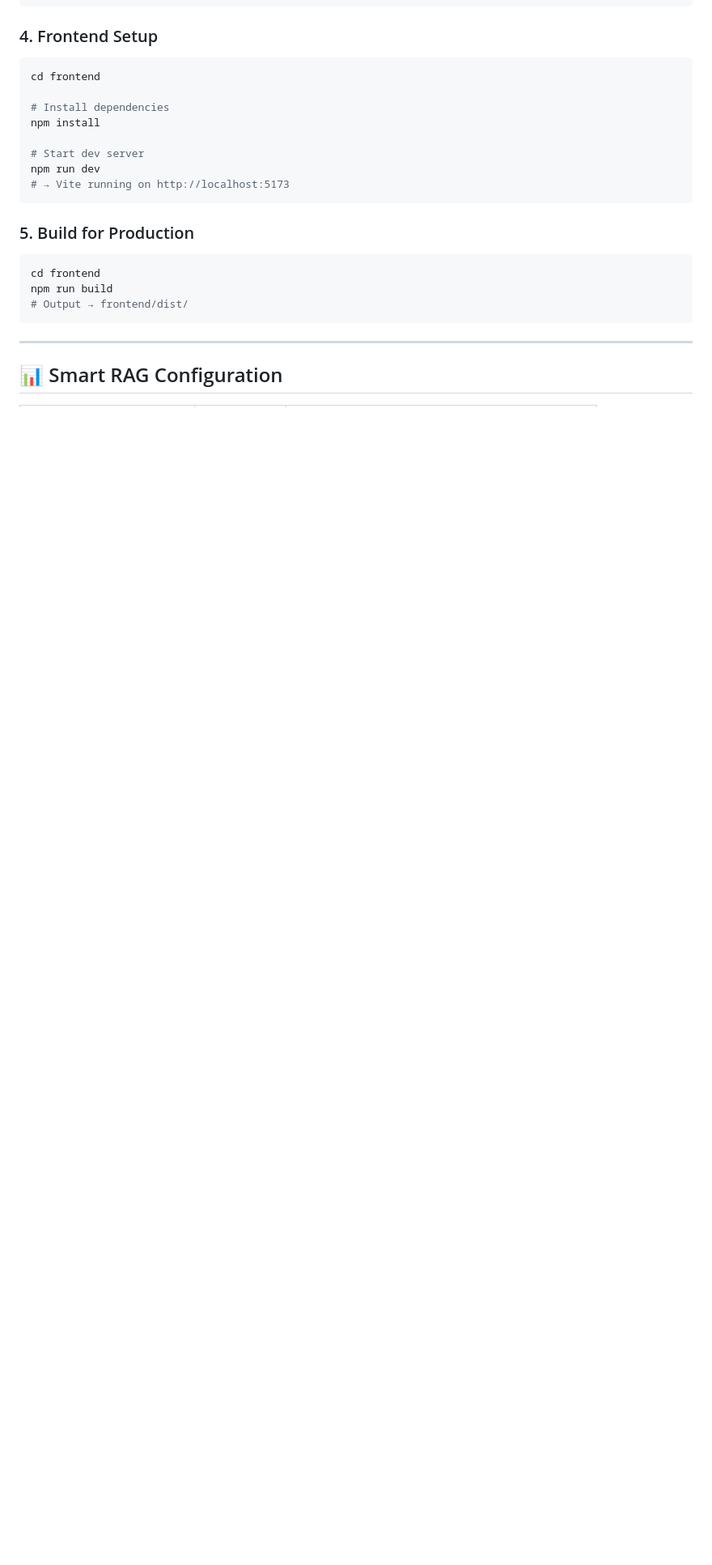
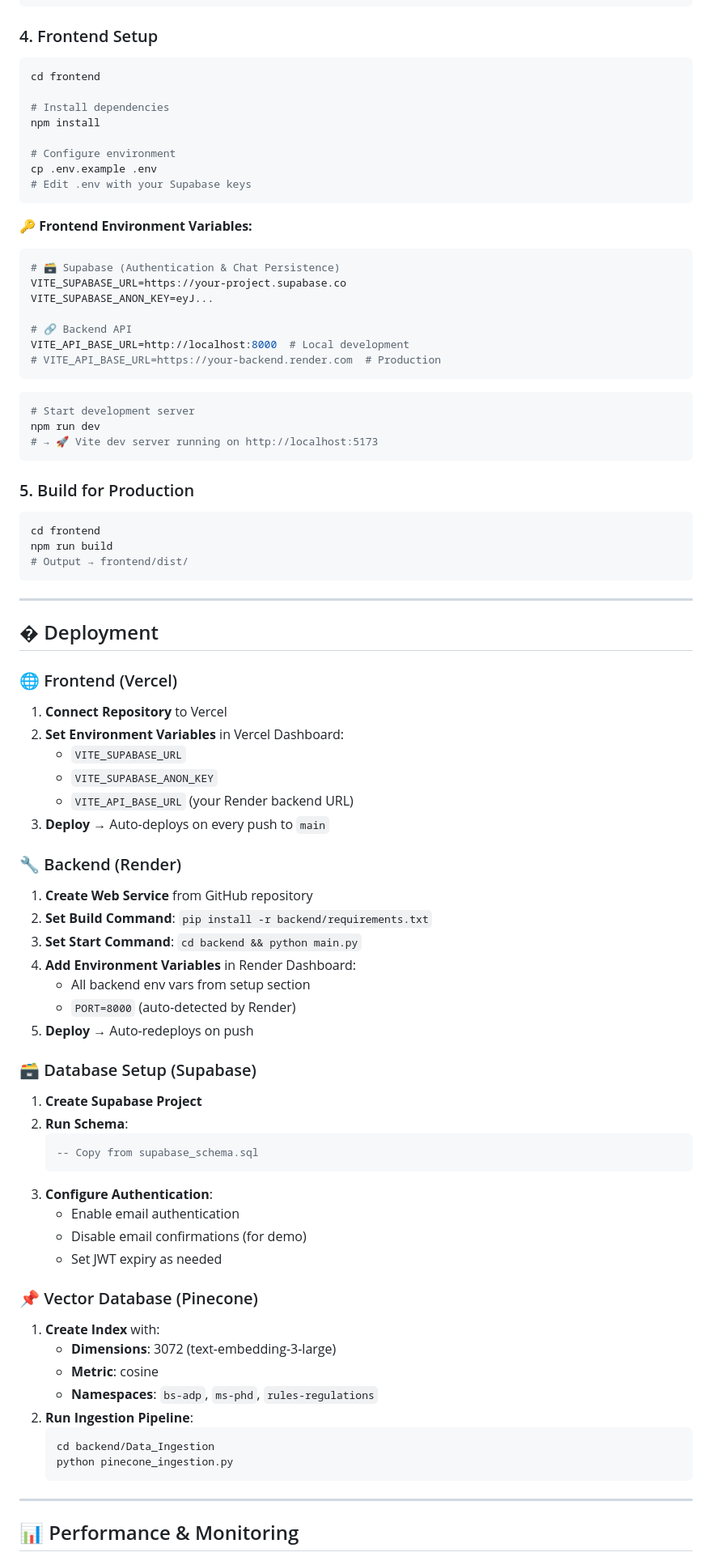
Before and after one commit to HammadAli08/UOE_AI_Assistant, a Markdown page: README.md, the part around one of its changes. Shown at 81% size. GitHub-like rendering; blank space fills up the shorter version.

````diff
--- a/README.md
+++ b/README.md
@@ -326,9 +328,27 @@ cd frontend
 # Install dependencies
 npm install
 
-# Start dev server
+# Configure environment
+cp .env.example .env
+# Edit .env with your Supabase keys
+```
+
+**🔑 Frontend Environment Variables:**
+
+```env
+# 🗃️ Supabase (Authentication & Chat Persistence)
+VITE_SUPABASE_URL=https://your-project.supabase.co
+VITE_SUPABASE_ANON_KEY=eyJ...
+
+# 🔗 Backend API
+VITE_API_BASE_URL=http://localhost:8000  # Local development
+# VITE_API_BASE_URL=https://your-backend.render.com  # Production
+```
+
+```bash
+# Start development server
 npm run dev
-# → Vite running on http://localhost:5173
+# → 🚀 Vite dev server running on http://localhost:5173
 ```
 
 ### 5. Build for Production
@@ -341,4 +361,52 @@ npm run build
 
 ---
 
-## 📊 Smart RAG Configuration
+## � Deployment
+
+### 🌐 Frontend (Vercel)
+
+1. **Connect Repository** to Vercel
+2. **Set Environment Variables** in Vercel Dashboard:
+   - `VITE_SUPABASE_URL`
+   - `VITE_SUPABASE_ANON_KEY`
+   - `VITE_API_BASE_URL` (your Render backend URL)
+3. **Deploy** → Auto-deploys on every push to `main`
+
+### 🔧 Backend (Render)
+
+1. **Create Web Service** from GitHub repository
+2. **Set Build Command**: `pip install -r backend/requirements.txt`
+3. **Set Start Command**: `cd backend && python main.py`
+4. **Add Environment Variables** in Render Dashboard:
+   - All backend env vars from setup section
+   - `PORT=8000` (auto-detected by Render)
+5. **Deploy** → Auto-redeploys on push
+
+### 🗃️ Database Setup (Supabase)
+
+1. **Create Supabase Project**
+2. **Run Schema**:
+   ```sql
+   -- Copy from supabase_schema.sql
+   ```
+3. **Configure Authentication**:
+   - Enable email authentication
+   - Disable email confirmations (for demo)
+   - Set JWT expiry as needed
+
+### 📌 Vector Database (Pinecone)
+
+1. **Create Index** with:
+   - **Dimensions**: 3072 (text-embedding-3-large)
+   - **Metric**: cosine
+   - **Namespaces**: `bs-adp`, `ms-phd`, `rules-regulations`
+2. **Run Ingestion Pipeline**:
+   ```bash
+   cd backend/Data_Ingestion
+   python pinecone_ingestion.py
+   ```
+
+---
+
+## 📊 Performance & Monitoring
+
````
Also changed, not shown: other parts of README.md (+249 -139 lines).
